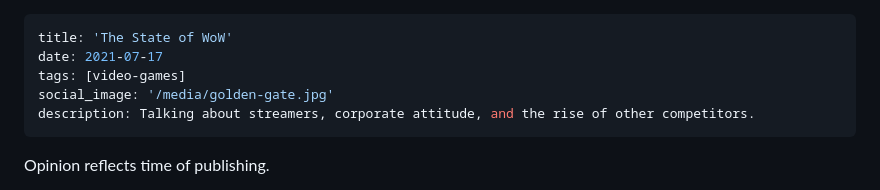
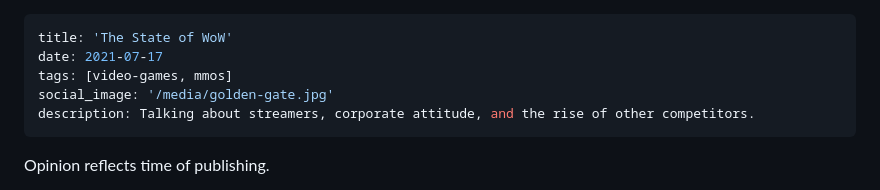
Before and after one commit to mapoztate/mprado, a Markdown page: content/posts/the-state-of-wow.md, the part around the change. Rendered like a GitHub page.

```diff
--- a/content/posts/the-state-of-wow.md
+++ b/content/posts/the-state-of-wow.md
@@ -1,7 +1,7 @@
 ---
 title: 'The State of WoW'
 date: 2021-07-17
-tags: [video-games]
+tags: [video-games, mmos]
 social_image: '/media/golden-gate.jpg'
 description: Talking about streamers, corporate attitude, and the rise of other competitors.
 ---
```
Also changed, not shown: content/posts/4-year-plan.md (added, +85 -0 lines), content/posts/maximizing-your-time-in-high-school.md (+9 -9 lines).
